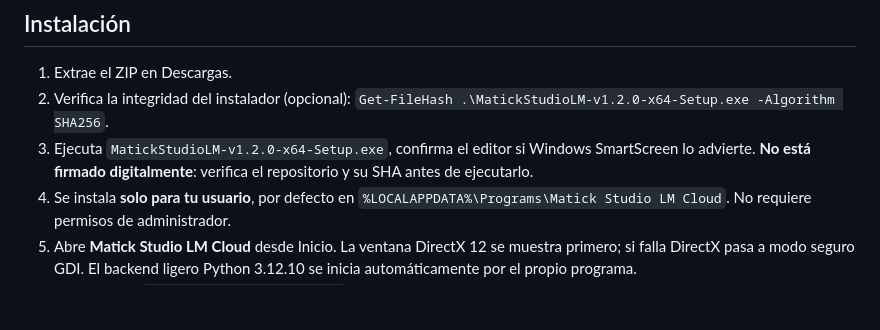
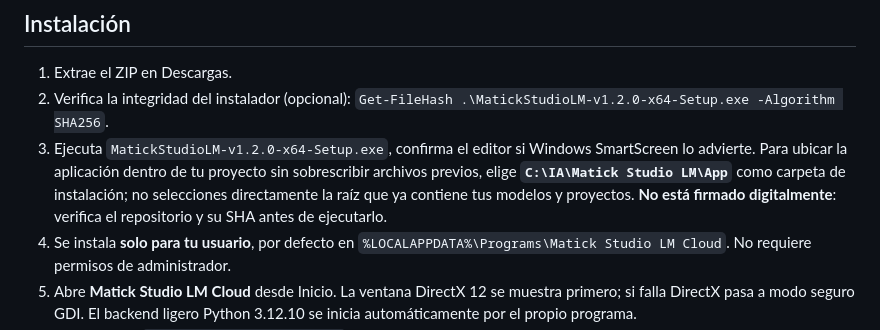
Before and after one commit to DannMorlet/IA-Local-Cursor, a Markdown page: docs/INSTALADOR_WINDOWS_X64.md, the part around the change. Rendered like a GitHub page; blank space fills up the shorter version.

Commit message:
fix(installer): permitir ruta App dentro de C:\IA sin sobrescribir la carpeta existente

```diff
--- a/docs/INSTALADOR_WINDOWS_X64.md
+++ b/docs/INSTALADOR_WINDOWS_X64.md
@@ -6,7 +6,7 @@ Este ZIP contiene **MatickStudioLM-v1.2.0-x64-Setup.exe** (instalador Windows) y
 
 1. Extrae el ZIP en Descargas.
 2. Verifica la integridad del instalador (opcional): `Get-FileHash .\MatickStudioLM-v1.2.0-x64-Setup.exe -Algorithm SHA256`.
-3. Ejecuta `MatickStudioLM-v1.2.0-x64-Setup.exe`, confirma el editor si Windows SmartScreen lo advierte. **No está firmado digitalmente**: verifica el repositorio y su SHA antes de ejecutarlo.
+3. Ejecuta `MatickStudioLM-v1.2.0-x64-Setup.exe`, confirma el editor si Windows SmartScreen lo advierte. Para ubicar la aplicación dentro de tu proyecto sin sobrescribir archivos previos, elige **`C:\IA\Matick Studio LM\App`** como carpeta de instalación; no selecciones directamente la raíz que ya contiene tus modelos y proyectos. **No está firmado digitalmente**: verifica el repositorio y su SHA antes de ejecutarlo.
 4. Se instala **solo para tu usuario**, por defecto en `%LOCALAPPDATA%\Programs\Matick Studio LM Cloud`. No requiere permisos de administrador.
 5. Abre **Matick Studio LM Cloud** desde Inicio. La ventana DirectX 12 se muestra primero; si falla DirectX pasa a modo seguro GDI. El backend ligero Python 3.12.10 se inicia automáticamente por el propio programa.
 6. El navegador `http://127.0.0.1:8787/app` muestra Matick Work. Para chatear con un modelo debes configurar un proveedor real de inferencia; el instalador no contiene pesos ni descarga modelos.
```
